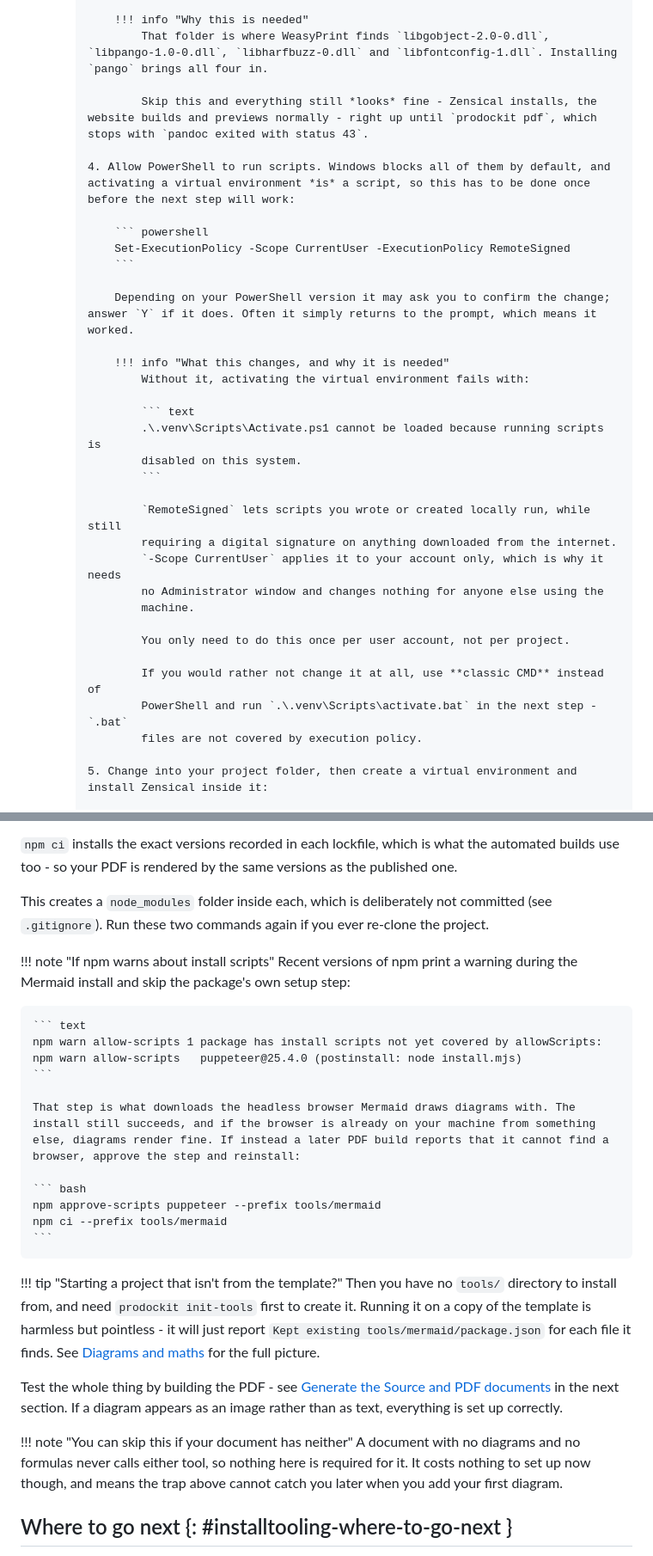
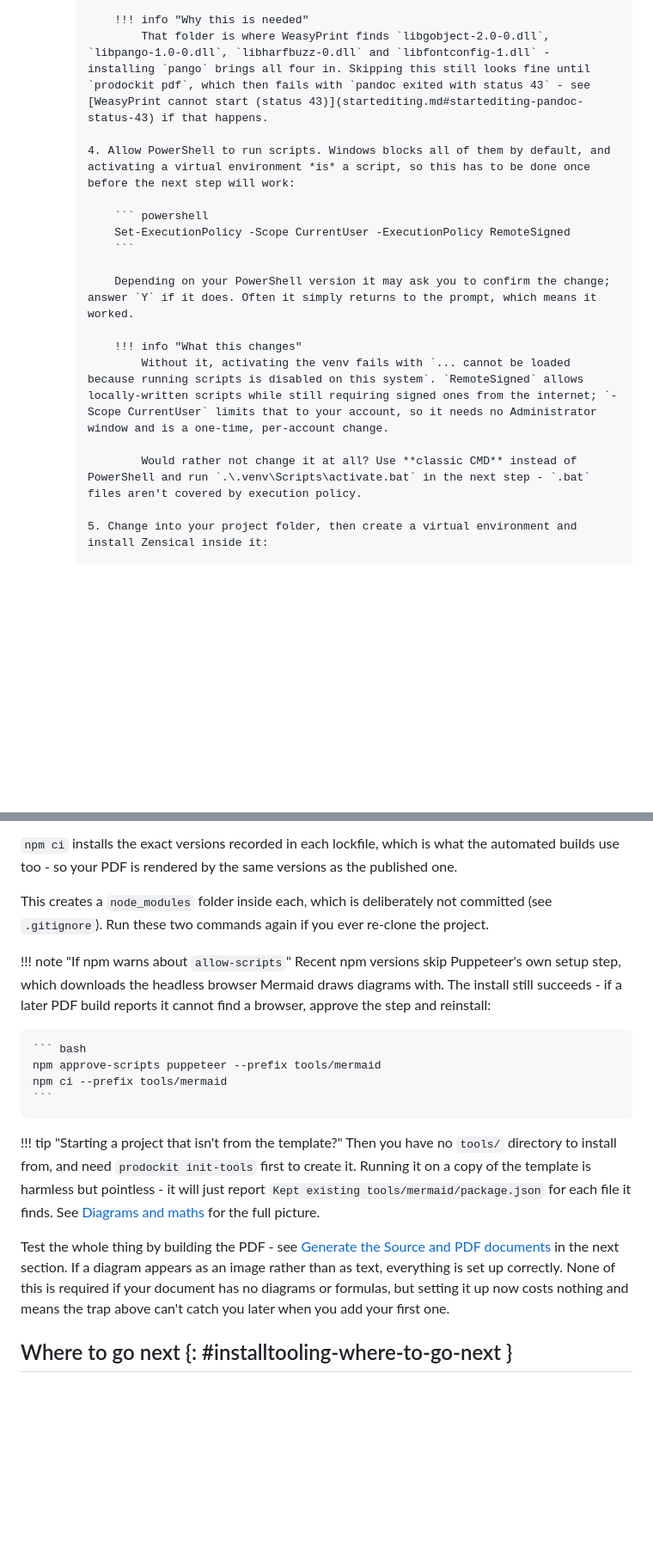
Before and after one commit to buckwem/prodockit-userguide, a Markdown page: docs/installtooling.md, 2 parts joined by grey strips. Shown at 86% size. Drawn GitHub-style; blank space fills up the shorter version.

````diff
--- a/docs/installtooling.md
+++ b/docs/installtooling.md
@@ -742,9 +693,7 @@ The instructions below are for installing Python 3.12 or later. If you have an o
                 Finally, add `C:\msys64\mingw64\bin` to your user `PATH`, the same way you added Python: search for *Edit the system environment variables*, click **Environment Variables**, select **Path** under *User variables*, and add that folder. Close and reopen PowerShell afterwards so the change takes effect, then `cd` back to your project and run `.\.venv\Scripts\Activate.ps1` again - a new window has neither.
 
                 !!! info "Why this is needed"
-                    That folder is where WeasyPrint finds `libgobject-2.0-0.dll`, `libpango-1.0-0.dll`, `libharfbuzz-0.dll` and `libfontconfig-1.dll`. Installing `pango` brings all four in.
-
-                    Skip this and everything still *looks* fine - Zensical installs, the website builds and previews normally - right up until `prodockit pdf`, which stops with `pandoc exited with status 43`.
+                    That folder is where WeasyPrint finds `libgobject-2.0-0.dll`, `libpango-1.0-0.dll`, `libharfbuzz-0.dll` and `libfontconfig-1.dll` - installing `pango` brings all four in. Skipping this still looks fine until `prodockit pdf`, which then fails with `pandoc exited with status 43` - see [WeasyPrint cannot start (status 43)](startediting.md#startediting-pandoc-status-43) if that happens.
 
             4. Allow PowerShell to run scripts. Windows blocks all of them by default, and activating a virtual environment *is* a script, so this has to be done once before the next step will work:
 
@@ -754,25 +703,10 @@ The instructions below are for installing Python 3.12 or later. If you have an o
 
                 Depending on your PowerShell version it may ask you to confirm the change; answer `Y` if it does. Often it simply returns to the prompt, which means it worked.
 
-                !!! info "What this changes, and why it is needed"
-                    Without it, activating the virtual environment fails with:
+                !!! info "What this changes"
+                    Without it, activating the venv fails with `... cannot be loaded because running scripts is disabled on this system`. `RemoteSigned` allows locally-written scripts while still requiring signed ones from the internet; `-Scope CurrentUser` limits that to your account, so it needs no Administrator window and is a one-time, per-account change.
 
-                    ``` text
-                    .\.venv\Scripts\Activate.ps1 cannot be loaded because running scripts is
-                    disabled on this system.
-                    ```
-
-                    `RemoteSigned` lets scripts you wrote or created locally run, while still
-                    requiring a digital signature on anything downloaded from the internet.
-                    `-Scope CurrentUser` applies it to your account only, which is why it needs
-                    no Administrator window and changes nothing for anyone else using the
-                    machine.
-
-                    You only need to do this once per user account, not per project.
-
-                    If you would rather not change it at all, use **classic CMD** instead of
-                    PowerShell and run `.\.venv\Scripts\activate.bat` in the next step - `.bat`
-                    files are not covered by execution policy.
+                    Would rather not change it at all? Use **classic CMD** instead of PowerShell and run `.\.venv\Scripts\activate.bat` in the next step - `.bat` files aren't covered by execution policy.
 
             5. Change into your project folder, then create a virtual environment and install Zensical inside it:
 
@@ -1017,15 +947,8 @@ npm ci --prefix tools/mathjax
 
 This creates a `node_modules` folder inside each, which is deliberately not committed (see `.gitignore`). Run these two commands again if you ever re-clone the project.
 
-!!! note "If npm warns about install scripts"
-    Recent versions of npm print a warning during the Mermaid install and skip the package's own setup step:
-
-    ``` text
-    npm warn allow-scripts 1 package has install scripts not yet covered by allowScripts:
-    npm warn allow-scripts   puppeteer@25.4.0 (postinstall: node install.mjs)
-    ```
-
-    That step is what downloads the headless browser Mermaid draws diagrams with. The install still succeeds, and if the browser is already on your machine from something else, diagrams render fine. If instead a later PDF build reports that it cannot find a browser, approve the step and reinstall:
+!!! note "If npm warns about `allow-scripts`"
+    Recent npm versions skip Puppeteer's own setup step, which downloads the headless browser Mermaid draws diagrams with. The install still succeeds - if a later PDF build reports it cannot find a browser, approve the step and reinstall:
 
     ``` bash
     npm approve-scripts puppeteer --prefix tools/mermaid
@@ -1035,10 +958,7 @@ This creates a `node_modules` folder inside each, which is deliberately not comm
 !!! tip "Starting a project that isn't from the template?"
     Then you have no `tools/` directory to install from, and need `prodockit init-tools` first to create it. Running it on a copy of the template is harmless but pointless - it will just report `Kept existing tools/mermaid/package.json` for each file it finds. See [Diagrams and maths](customisebuild.md#customisebuild-diagrams-and-maths) for the full picture.
 
-Test the whole thing by building the PDF - see [Generate the Source and PDF documents](startediting.md#startediting-generate-documents) in the next section. If a diagram appears as an image rather than as text, everything is set up correctly.
-
-!!! note "You can skip this if your document has neither"
-    A document with no diagrams and no formulas never calls either tool, so nothing here is required for it. It costs nothing to set up now though, and means the trap above cannot catch you later when you add your first diagram.
+Test the whole thing by building the PDF - see [Generate the Source and PDF documents](startediting.md#startediting-generate-documents) in the next section. If a diagram appears as an image rather than as text, everything is set up correctly. None of this is required if your document has no diagrams or formulas, but setting it up now costs nothing and means the trap above can't catch you later when you add your first one.
 
 ## Where to go next {: #installtooling-where-to-go-next }
 
````
Also changed, not shown: other parts of docs/installtooling.md (+9 -62 lines).
